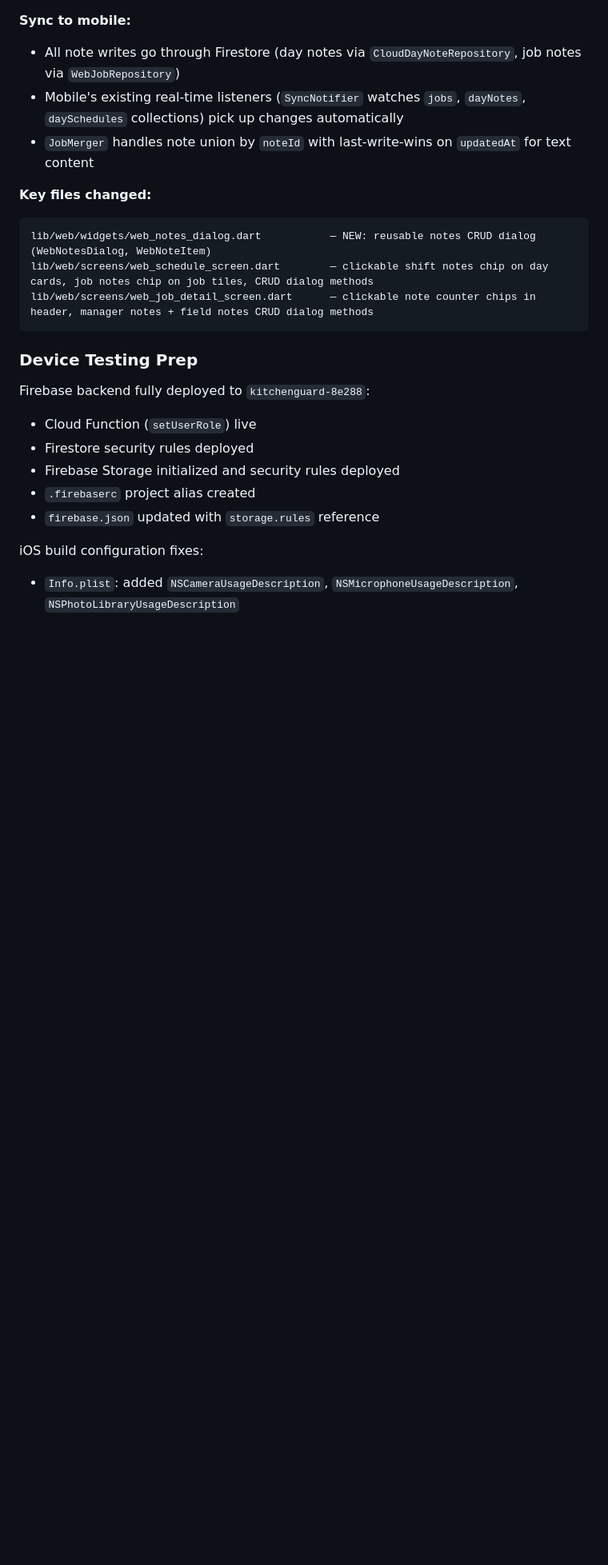
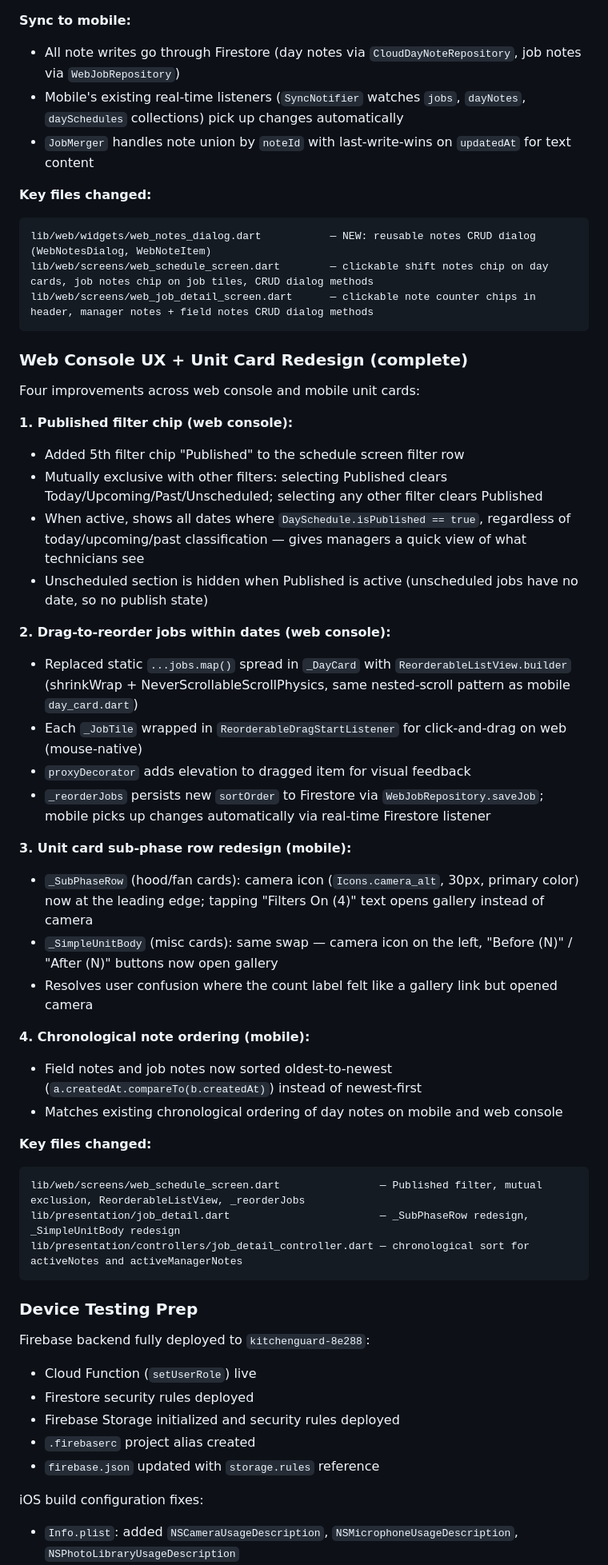
Before and after one commit to brentfurl/kitchenguard, a Markdown page: AI_CONTEXT.md, the part around one of its changes. Shown at 80% size. Rendered like a GitHub page; blank space fills up the shorter version.

Commit message:
Update AI_CONTEXT.md with web console UX and unit card redesign
Made-with: Cursor

````diff
--- a/AI_CONTEXT.md
+++ b/AI_CONTEXT.md
@@ -780,6 +784,38 @@ Full CRUD for all three note types in the web management console, with cross-dev
 lib/web/widgets/web_notes_dialog.dart           — NEW: reusable notes CRUD dialog (WebNotesDialog, WebNoteItem)
 lib/web/screens/web_schedule_screen.dart        — clickable shift notes chip on day cards, job notes chip on job tiles, CRUD dialog methods
 lib/web/screens/web_job_detail_screen.dart      — clickable note counter chips in header, manager notes + field notes CRUD dialog methods
+```
+
+### Web Console UX + Unit Card Redesign (complete)
+
+Four improvements across web console and mobile unit cards:
+
+**1. Published filter chip (web console):**
+- Added 5th filter chip "Published" to the schedule screen filter row
+- Mutually exclusive with other filters: selecting Published clears Today/Upcoming/Past/Unscheduled; selecting any other filter clears Published
+- When active, shows all dates where `DaySchedule.isPublished == true`, regardless of today/upcoming/past classification — gives managers a quick view of what technicians see
+- Unscheduled section is hidden when Published is active (unscheduled jobs have no date, so no publish state)
+
+**2. Drag-to-reorder jobs within dates (web console):**
+- Replaced static `...jobs.map()` spread in `_DayCard` with `ReorderableListView.builder` (shrinkWrap + NeverScrollableScrollPhysics, same nested-scroll pattern as mobile `day_card.dart`)
+- Each `_JobTile` wrapped in `ReorderableDragStartListener` for click-and-drag on web (mouse-native)
+- `proxyDecorator` adds elevation to dragged item for visual feedback
+- `_reorderJobs` persists new `sortOrder` to Firestore via `WebJobRepository.saveJob`; mobile picks up changes automatically via real-time Firestore listener
+
+**3. Unit card sub-phase row redesign (mobile):**
+- `_SubPhaseRow` (hood/fan cards): camera icon (`Icons.camera_alt`, 30px, primary color) now at the leading edge; tapping "Filters On (4)" text opens gallery instead of camera
+- `_SimpleUnitBody` (misc cards): same swap — camera icon on the left, "Before (N)" / "After (N)" buttons now open gallery
+- Resolves user confusion where the count label felt like a gallery link but opened camera
+
+**4. Chronological note ordering (mobile):**
+- Field notes and job notes now sorted oldest-to-newest (`a.createdAt.compareTo(b.createdAt)`) instead of newest-first
+- Matches existing chronological ordering of day notes on mobile and web console
+
+**Key files changed:**
+```
+lib/web/screens/web_schedule_screen.dart                — Published filter, mutual exclusion, ReorderableListView, _reorderJobs
+lib/presentation/job_detail.dart                        — _SubPhaseRow redesign, _SimpleUnitBody redesign
+lib/presentation/controllers/job_detail_controller.dart — chronological sort for activeNotes and activeManagerNotes
 ```
 
 ### Device Testing Prep
````
Also changed, not shown: other parts of AI_CONTEXT.md (+5 -1 lines).
